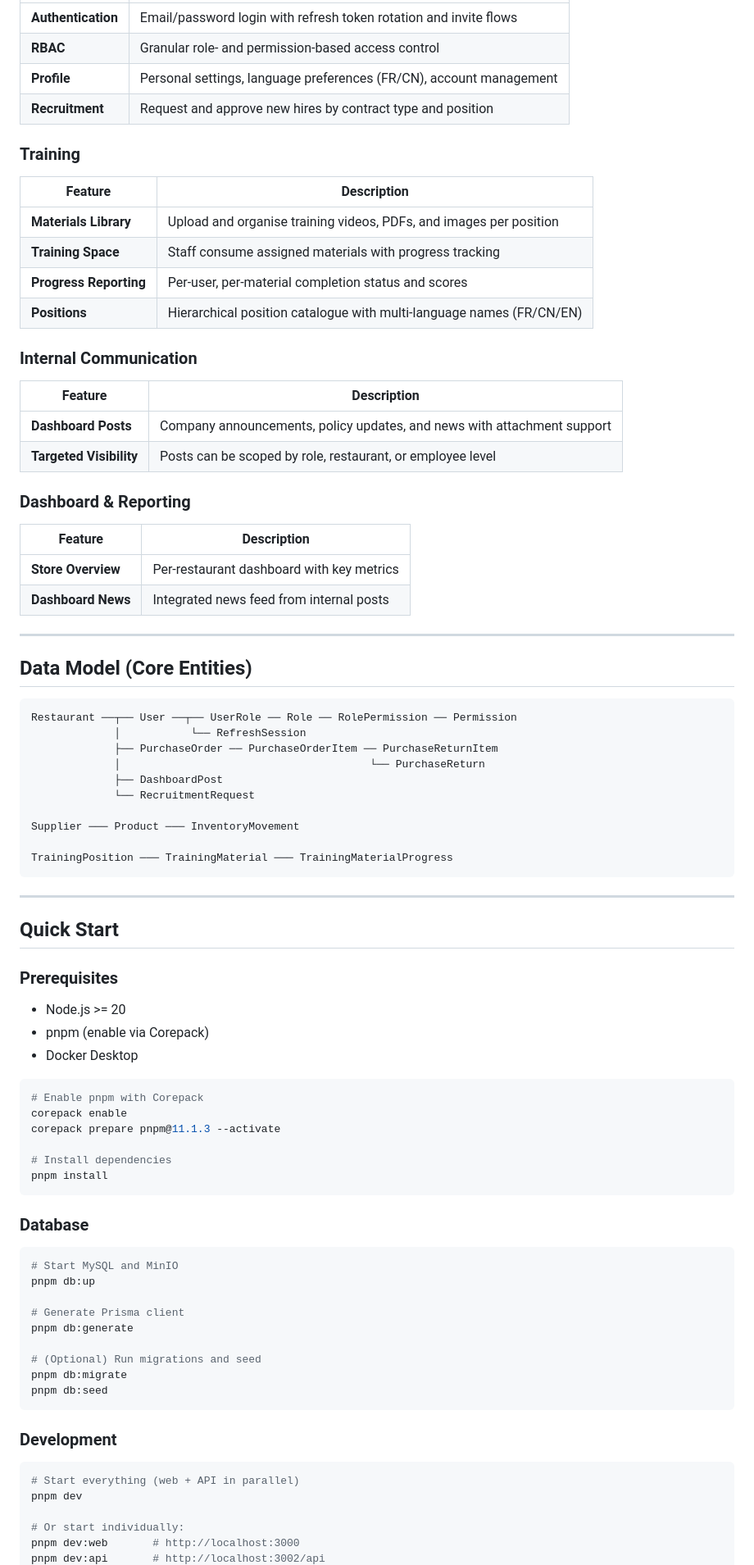
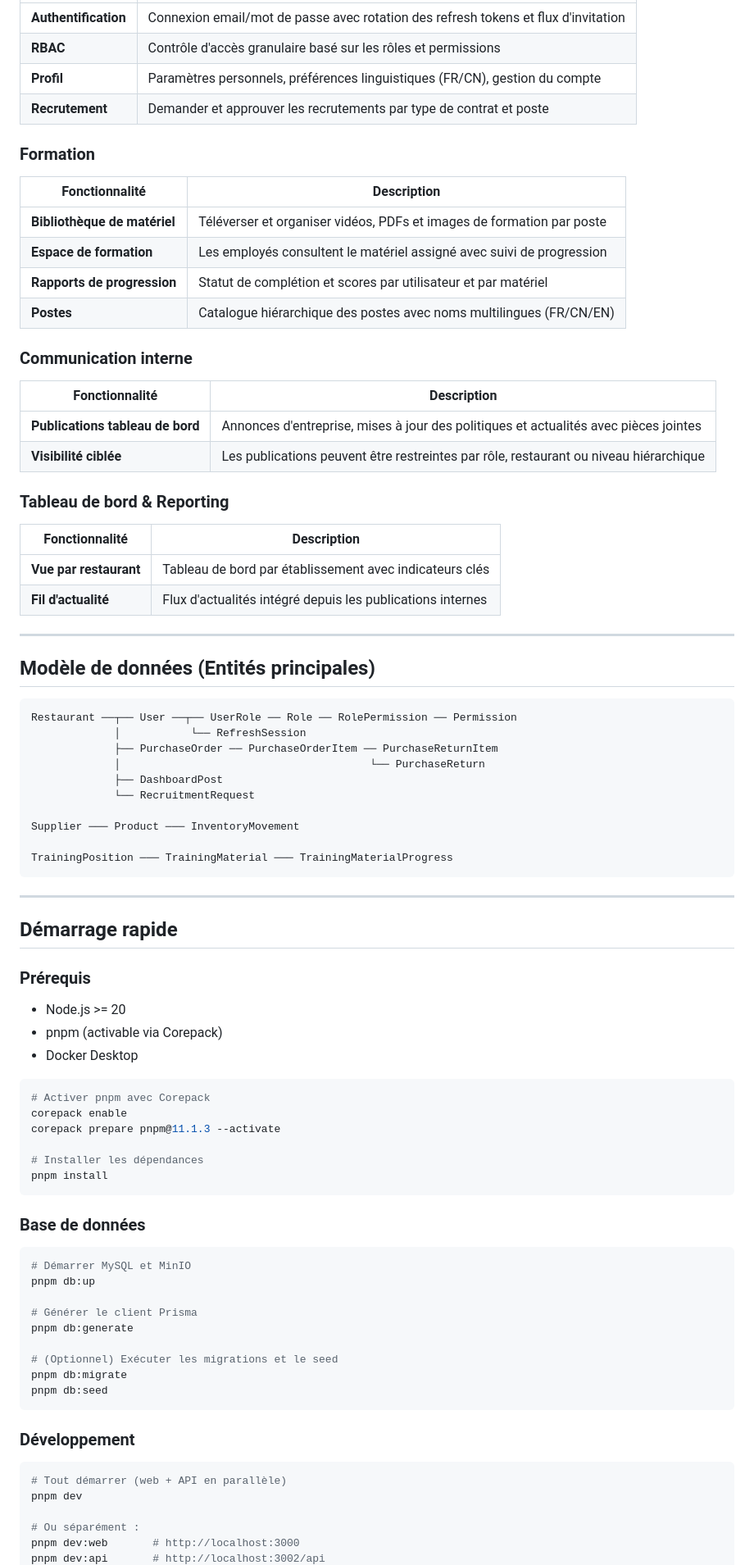
Before and after one commit to PPWAURK/ZHAOSFAMILY, a Markdown page: README.md, the part around one of its changes. Shown at 82% size. GitHub-like rendering.

````diff
--- a/README.md
+++ b/README.md
@@ -89,35 +89,35 @@ zhao-family/
 |---|---|
-| **Authentication** | Email/password login with refresh token rotation and invite flows |
-| **RBAC** | Granular role- and permission-based access control |
-| **Profile** | Personal settings, language preferences (FR/CN), account management |
-| **Recruitment** | Request and approve new hires by contract type and position |
+| **Authentification** | Connexion email/mot de passe avec rotation des refresh tokens et flux d'invitation |
+| **RBAC** | Contrôle d'accès granulaire basé sur les rôles et permissions |
+| **Profil** | Paramètres personnels, préférences linguistiques (FR/CN), gestion du compte |
+| **Recrutement** | Demander et approuver les recrutements par type de contrat et poste |
 
-### Training
+### Formation
 
-| Feature | Description |
+| Fonctionnalité | Description |
 |---|---|
-| **Materials Library** | Upload and organise training videos, PDFs, and images per position |
-| **Training Space** | Staff consume assigned materials with progress tracking |
-| **Progress Reporting** | Per-user, per-material completion status and scores |
-| **Positions** | Hierarchical position catalogue with multi-language names (FR/CN/EN) |
+| **Bibliothèque de matériel** | Téléverser et organiser vidéos, PDFs et images de formation par poste |
+| **Espace de formation** | Les employés consultent le matériel assigné avec suivi de progression |
+| **Rapports de progression** | Statut de complétion et scores par utilisateur et par matériel |
+| **Postes** | Catalogue hiérarchique des postes avec noms multilingues (FR/CN/EN) |
 
-### Internal Communication
+### Communication interne
 
-| Feature | Description |
+| Fonctionnalité | Description |
 |---|---|
-| **Dashboard Posts** | Company announcements, policy updates, and news with attachment support |
-| **Targeted Visibility** | Posts can be scoped by role, restaurant, or employee level |
+| **Publications tableau de bord** | Annonces d'entreprise, mises à jour des politiques et actualités avec pièces jointes |
+| **Visibilité ciblée** | Les publications peuvent être restreintes par rôle, restaurant ou niveau hiérarchique |
 
-### Dashboard & Reporting
+### Tableau de bord & Reporting
 
-| Feature | Description |
+| Fonctionnalité | Description |
 |---|---|
-| **Store Overview** | Per-restaurant dashboard with key metrics |
-| **Dashboard News** | Integrated news feed from internal posts |
+| **Vue par restaurant** | Tableau de bord par établissement avec indicateurs clés |
+| **Fil d'actualité** | Flux d'actualités intégré depuis les publications internes |
 
 ---
 
-## Data Model (Core Entities)
+## Modèle de données (Entités principales)
 
 ```
 Restaurant ──┬── User ──┬── UserRole ── Role ── RolePermission ── Permission
@@ -134,43 +134,43 @@ TrainingPosition ─── TrainingMaterial ─── TrainingMaterialProgress
 
 ---
 
-## Quick Start
+## Démarrage rapide
 
-### Prerequisites
+### Prérequis
 
 - Node.js >= 20
-- pnpm (enable via Corepack)
+- pnpm (activable via Corepack)
 - Docker Desktop
 
 ```bash
-# Enable pnpm with Corepack
+# Activer pnpm avec Corepack
 corepack enable
 corepack prepare pnpm@11.1.3 --activate
 
-# Install dependencies
+# Installer les dépendances
 pnpm install
 ```
 
-### Database
+### Base de données
 
 ```bash
-# Start MySQL and MinIO
+# Démarrer MySQL et MinIO
 pnpm db:up
 
-# Generate Prisma client
+# Générer le client Prisma
 pnpm db:generate
 
-# (Optional) Run migrations and seed
+# (Optionnel) Exécuter les migrations et le seed
 pnpm db:migrate
 pnpm db:seed
 ```
 
-### Development
+### Développement
 
 ```bash
-# Start everything (web + API in parallel)
+# Tout démarrer (web + API en parallèle)
 pnpm dev
 
-# Or start individually:
+# Ou séparément :
 pnpm dev:web       # http://localhost:3000
 pnpm dev:api       # http://localhost:3002/api
````
Also changed, not shown: other parts of README.md (+91 -91 lines).
